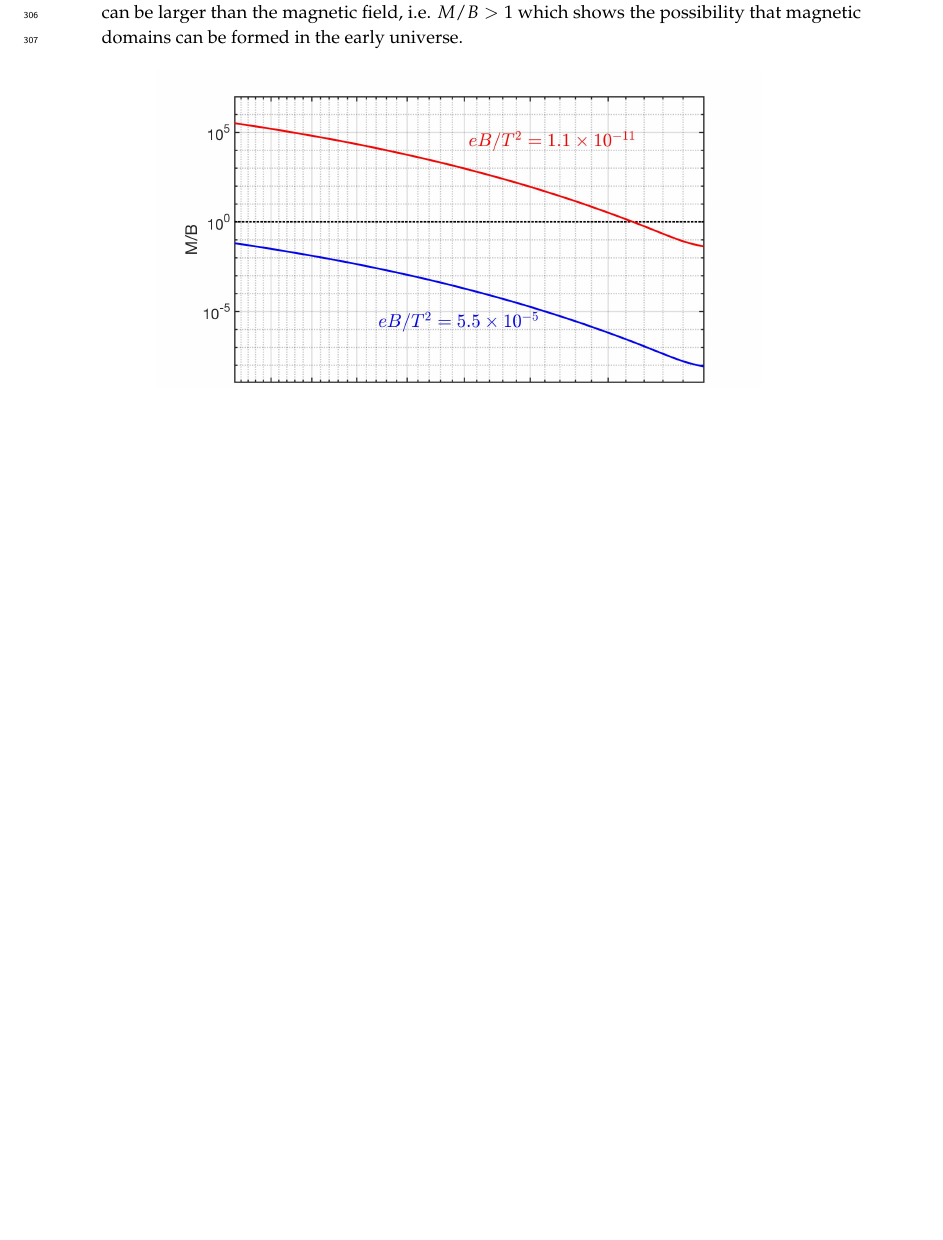
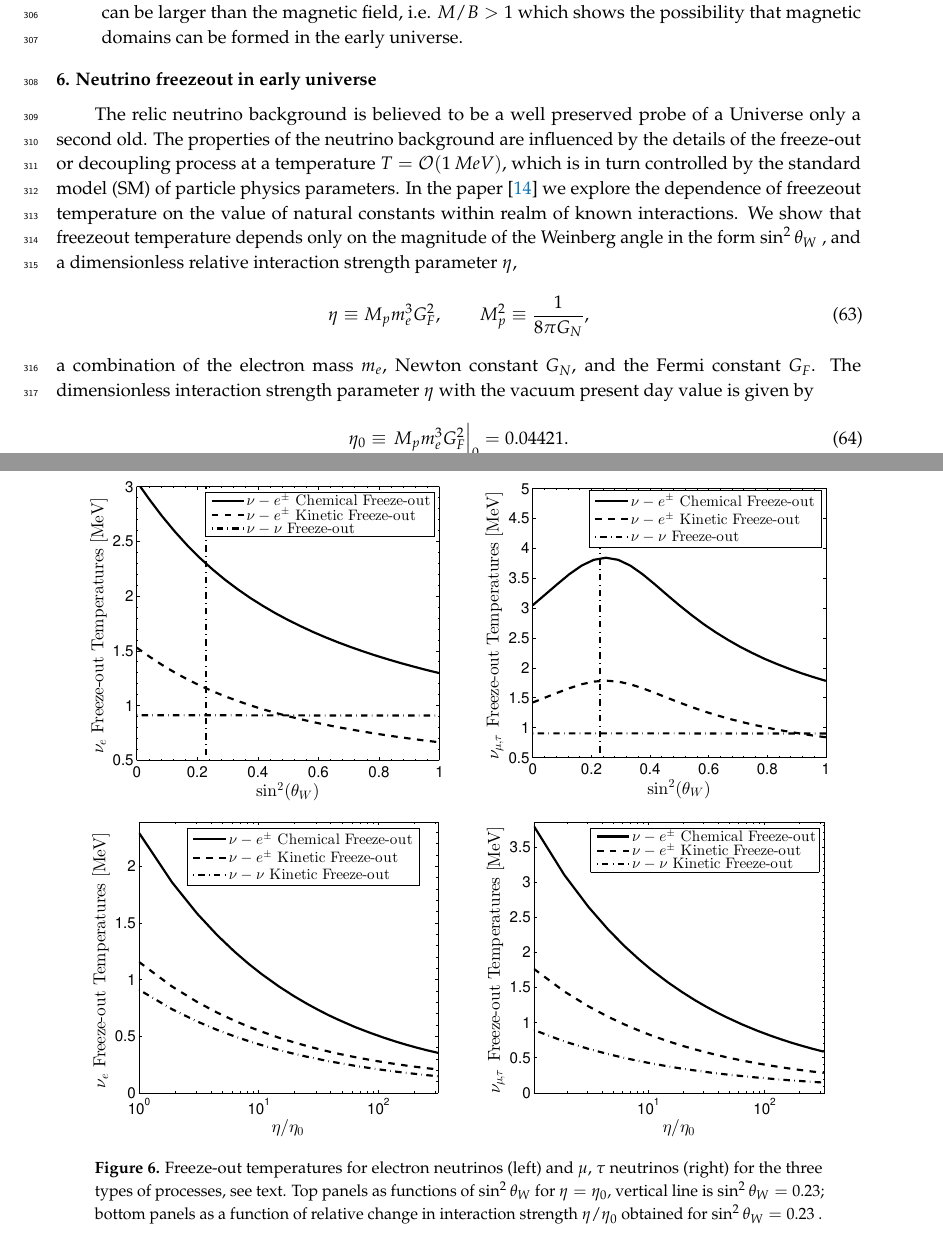
Before and after one commit to ajsteinmetz/a-short-survey, a LaTeX paper (2023MarchMagnetization.tex): part of page 14 of 15 before the commit and two parts of pages 14 and 16 of 17 after it, the two joined at a grey line, cut so that both start at the same text, the shorter picture padded with empty space. Compiled offline with pdfLaTeX.

Commit message:
Small edits push.

```diff
--- a/2023MarchMagnetization.tex
+++ b/2023MarchMagnetization.tex
@@ -431,6 +431,28 @@ Using the magnetic field $b_0$ and proton density $n_p/T^3$ we solve the magneti
 %%%%%%%%%%%%%%%%%%%%%%%%%%%%%%%%%%%%%%%
 
 \end{itemize}
+%%%%%%%%%%%%%%%%%%%%%%%%%%%%%%%%%%%%%%%
+\section{Neutrino freezeout in early universe}
+The relic neutrino background is believed to be a  well preserved probe of a Universe only a second old. The properties of the neutrino background are influenced by the details of the freeze-out or decoupling process at a temperature $T=\mathcal{O}(1\,MeV)$, which is in turn controlled by the  standard model (SM) of particle physics  parameters.
+In the paper \cite{Birrell:2014uka} we explore the dependence of freezeout temperature  on the value of natural constants within realm of known interactions. We show that freezeout temperature depends only on the magnitude of the Weinberg angle in the form $\sin^2\theta_W$ , and a dimensionless relative interaction strength parameter $\eta$,
+\begin{align}
+\eta\equiv M_p m_e^3 G_F^2, \qquad M_p^2\equiv \frac{1}{8\pi G_N}, \end{align}
+a combination of  the electron mass $m_e$, Newton constant $G_N$, and the Fermi constant $G_F$. The dimensionless interaction strength parameter $\eta$ with the vacuum present day value is given by
+\begin{align}
+\eta_0\equiv \left.M_p m_e^3 G_F^2\right|_0  = 0.04421 .
+\end{align}
+The magnitude of  $\sin^2\theta_W$ is not fixed within the SM and  could be subject to variation as function of time or temperature. In Fig.(\ref{fig:freezeoutT}) we show the dependence of neutrino freezeout temperatures for $\nu_e$ and $\nu_{\mu,\tau}$ on SM model parameters  $\sin^2\theta_W$ and $\eta$ in detail.
+
+%~figure~~~~~~~~~~~~~~~~~~~~~~~~~~~~~~~~~~~~~~~~~~~~~~~~~~~~~~~~~~~~
+\begin{figure}%[H]
+\centerline{\includegraphics[width=0.47\columnwidth]{nu_e_freezeout.eps}
+\hspace{1mm}\includegraphics[width=0.47\columnwidth]{nu_mu_freezeout.eps}}
+\centerline{\includegraphics[width=0.47\columnwidth]{nu_e_freezeout_GF.eps}
+\hspace{1mm}\includegraphics[width=0.47\columnwidth]{nu_mu_freezeout_GF.eps}}
+\caption{Freeze-out temperatures for electron neutrinos (left) and $\mu$, $\tau$ neutrinos (right) for the three types of processes, see text. Top panels as functions of $\sin^2\theta_W$ for $\eta=\eta_0$, vertical line is $\sin^2\theta_W=0.23$; bottom panels  as a function  of relative change in interaction strength $\eta/\eta_0$ obtained  for $\sin^2\theta_W=0.23$ .}\label{fig:freezeoutT}%\label{fig:Weinberg_freezeout}\label{fig:GF_freezeout}
+ \end{figure}
+%~~~~~~~~~~~~~~~~~~~~~~~~~~~~~~~~~~~~~~~~~~~~~~~~~~~~~~~~~~~~~~~~~~~
+
 %%%%%%%%%%%%%%%%%%%%%%%%%%%%%%%%%%%%%%%
 
 \reftitle{References}
```
Also changed, not shown: nu_e_freezeout.eps (added), nu_e_freezeout_GF.eps (added), nu_mu_freezeout.eps (added), nu_mu_freezeout_GF.eps (added), 2023MarchMagnetization.tex (22 more changed lines).
